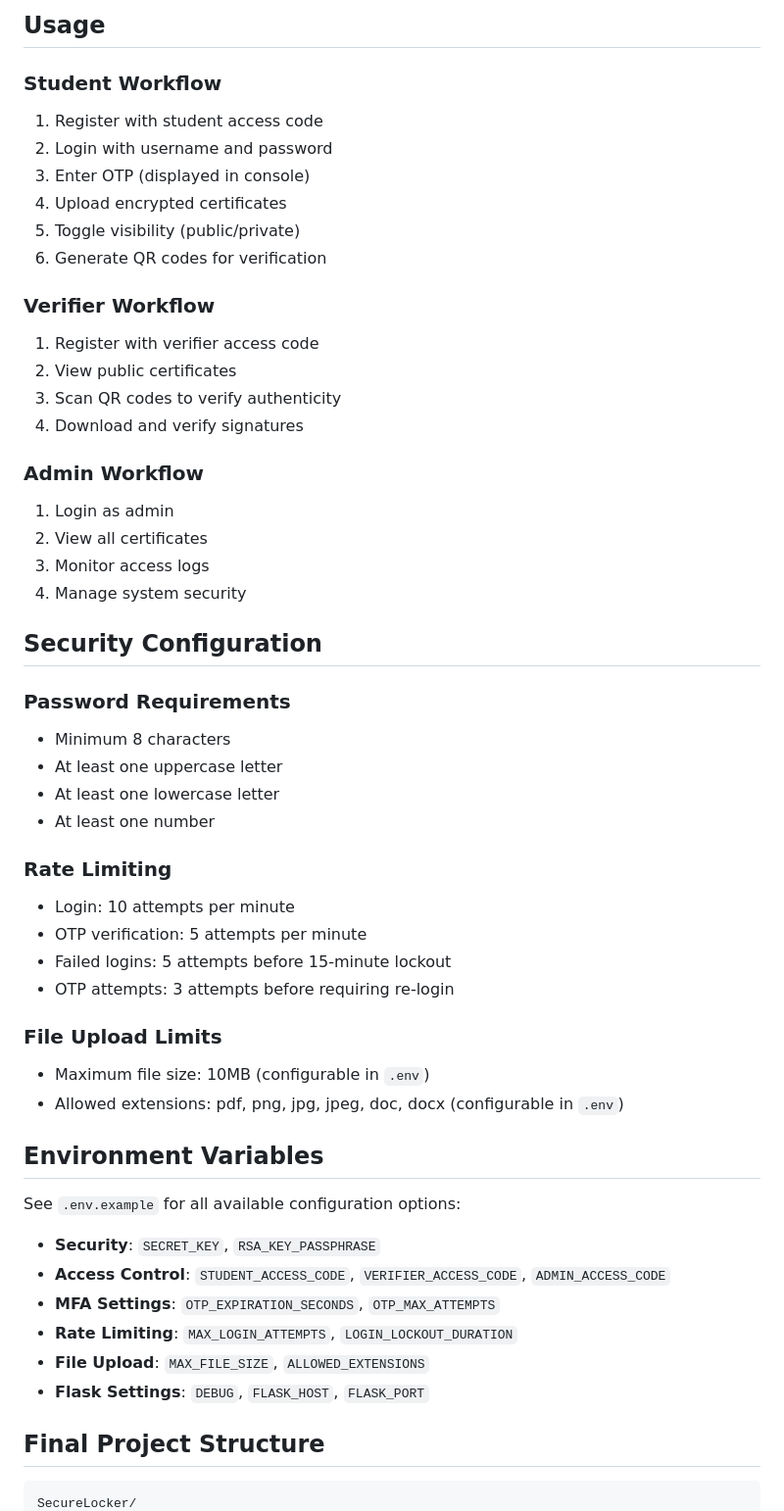
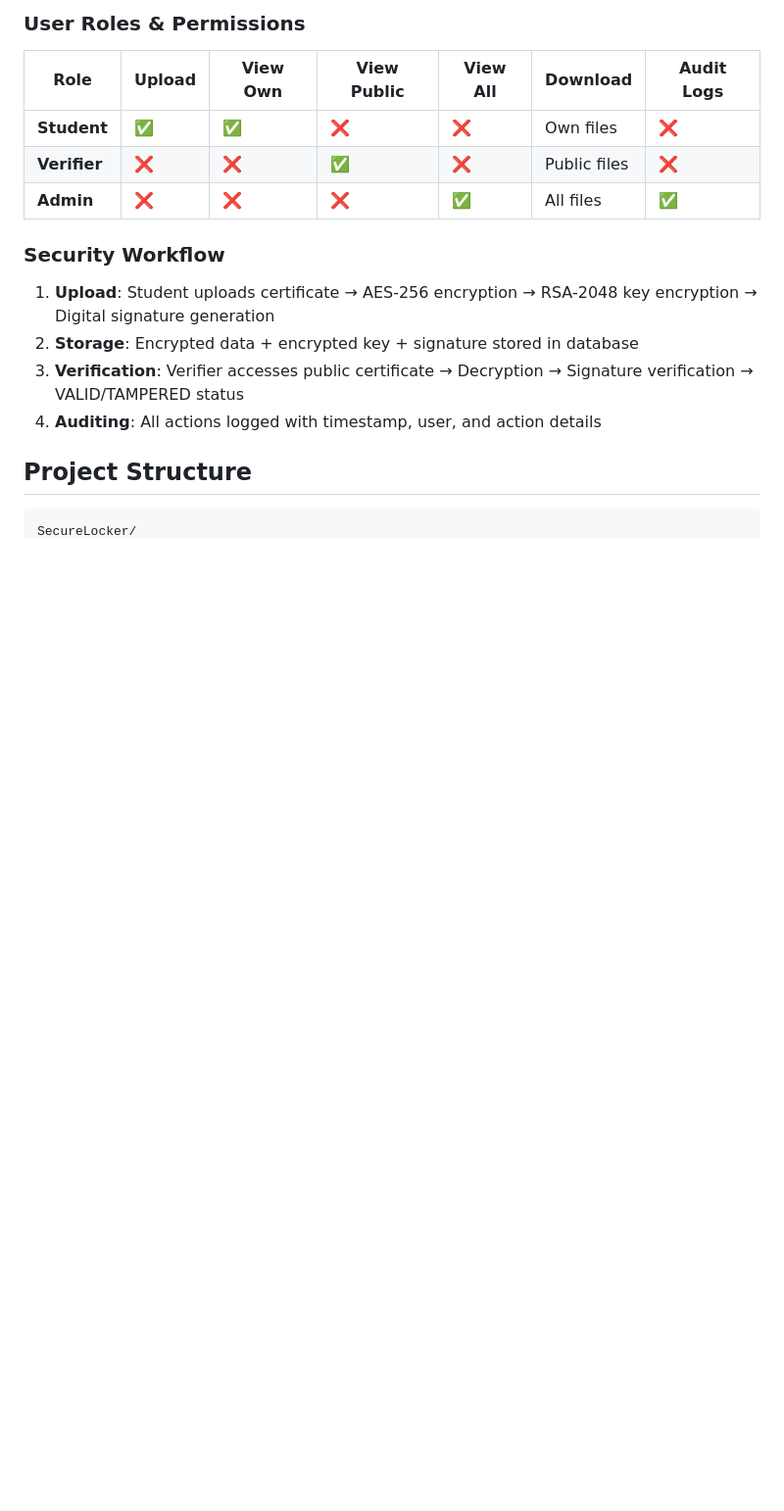
Before and after one commit to Pranathi-N-47/SecureLocker, a Markdown page: README.md, the part around one of its changes. Shown at 98% size. Rendered like a GitHub page; blank space fills up the shorter version.

````diff
--- a/README.md
+++ b/README.md
@@ -79,62 +66,20 @@ A Flask-based secure document management system with hybrid encryption (AES + RS
 
-## Usage
+### User Roles & Permissions
 
-### Student Workflow
+| Role | Upload | View Own | View Public | View All | Download | Audit Logs |
+|------|--------|----------|-------------|----------|----------|------------|
+| **Student** | ✅ | ✅ | ❌ | ❌ | Own files | ❌ |
+| **Verifier** | ❌ | ❌ | ✅ | ❌ | Public files | ❌ |
+| **Admin** | ❌ | ❌ | ❌ | ✅ | All files | ✅ |
 
-1. Register with student access code
-2. Login with username and password
-3. Enter OTP (displayed in console)
-4. Upload encrypted certificates
-5. Toggle visibility (public/private)
-6. Generate QR codes for verification
+### Security Workflow
 
-### Verifier Workflow
+1. **Upload**: Student uploads certificate → AES-256 encryption → RSA-2048 key encryption → Digital signature generation
+2. **Storage**: Encrypted data + encrypted key + signature stored in database
+3. **Verification**: Verifier accesses public certificate → Decryption → Signature verification → VALID/TAMPERED status
+4. **Auditing**: All actions logged with timestamp, user, and action details
 
-1. Register with verifier access code
-2. View public certificates
-3. Scan QR codes to verify authenticity
-4. Download and verify signatures
-
-### Admin Workflow
-
-1. Login as admin
-2. View all certificates
-3. Monitor access logs
-4. Manage system security
-
-## Security Configuration
-
-### Password Requirements
-
-- Minimum 8 characters
-- At least one uppercase letter
-- At least one lowercase letter
-- At least one number
-
-### Rate Limiting
-
-- Login: 10 attempts per minute
-- OTP verification: 5 attempts per minute
-- Failed logins: 5 attempts before 15-minute lockout
-- OTP attempts: 3 attempts before requiring re-login
-
-### File Upload Limits
-
-- Maximum file size: 10MB (configurable in `.env`)
-- Allowed extensions: pdf, png, jpg, jpeg, doc, docx (configurable in `.env`)
-
-## Environment Variables
-
-See `.env.example` for all available configuration options:
-
-- **Security**: `SECRET_KEY`, `RSA_KEY_PASSPHRASE`
-- **Access Control**: `STUDENT_ACCESS_CODE`, `VERIFIER_ACCESS_CODE`, `ADMIN_ACCESS_CODE`
-- **MFA Settings**: `OTP_EXPIRATION_SECONDS`, `OTP_MAX_ATTEMPTS`
-- **Rate Limiting**: `MAX_LOGIN_ATTEMPTS`, `LOGIN_LOCKOUT_DURATION`
-- **File Upload**: `MAX_FILE_SIZE`, `ALLOWED_EXTENSIONS`
-- **Flask Settings**: `DEBUG`, `FLASK_HOST`, `FLASK_PORT`
-
-## Final Project Structure
+## Project Structure
 
 ```
 SecureLocker/
````
Also changed, not shown: other parts of README.md (+99 -122 lines), SECURITY.md (+161 -234 lines).
